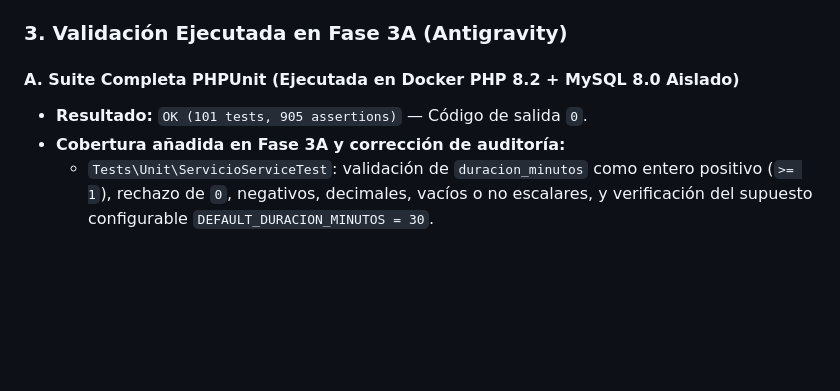
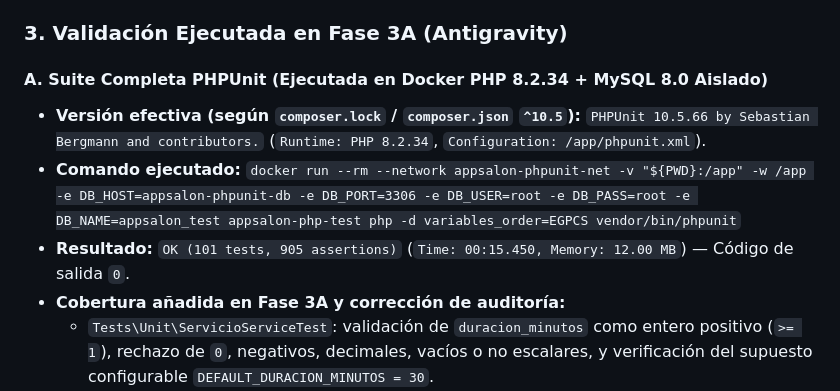
Before and after one commit to Johnsky-Games/AppSalon_PHP_MVC_JS_SASS, a Markdown page: PROGRESS.md, the part around one of its changes. GitHub-like rendering; blank space fills up the shorter version.

```diff
--- a/PROGRESS.md
+++ b/PROGRESS.md
@@ -67,8 +67,11 @@ Este archivo mantiene la trazabilidad estricta del avance del proyecto de acuerd
 
 ### 3. Validación Ejecutada en Fase 3A (Antigravity)
 
-#### A. Suite Completa PHPUnit (Ejecutada en Docker PHP 8.2 + MySQL 8.0 Aislado)
-- **Resultado:** `OK (101 tests, 905 assertions)` — Código de salida `0`.
+#### A. Suite Completa PHPUnit (Ejecutada en Docker PHP 8.2.34 + MySQL 8.0 Aislado)
+- **Versión efectiva (según `composer.lock` / `composer.json` `^10.5`):** `PHPUnit 10.5.66 by Sebastian Bergmann and contributors.` (`Runtime: PHP 8.2.34`, `Configuration: /app/phpunit.xml`).
+- **Comando ejecutado:**
+  `docker run --rm --network appsalon-phpunit-net -v "${PWD}:/app" -w /app -e DB_HOST=appsalon-phpunit-db -e DB_PORT=3306 -e DB_USER=root -e DB_PASS=root -e DB_NAME=appsalon_test appsalon-php-test php -d variables_order=EGPCS vendor/bin/phpunit`
+- **Resultado:** `OK (101 tests, 905 assertions)` (`Time: 00:15.450, Memory: 12.00 MB`) — Código de salida `0`.
 - **Cobertura añadida en Fase 3A y corrección de auditoría:**
   - `Tests\Unit\ServicioServiceTest`: validación de `duracion_minutos` como entero positivo (`>= 1`), rechazo de `0`, negativos, decimales, vacíos o no escalares, y verificación del supuesto configurable `DEFAULT_DURACION_MINUTOS = 30`.
   - `Tests\Unit\ProfesionalAgendaServiceTest`: validación de profesionales y servicios asociados, intervalos horarios, múltiples franjas diarias, rechazo de entradas malformadas (`horarios` vacío/no array, `activo` inválido), desactivación explícita de todos los días (`activo = '0'`), rechazo de horarios invertidos y solapados, coherencia entre horarios y descansos, bloqueos por día completo e intervalo, y coherencia de zona horaria `America/Guayaquil` entre `ProfesionalService` y `CitaService`.
```
Also changed, not shown: other parts of PROGRESS.md (+21 -2 lines).
